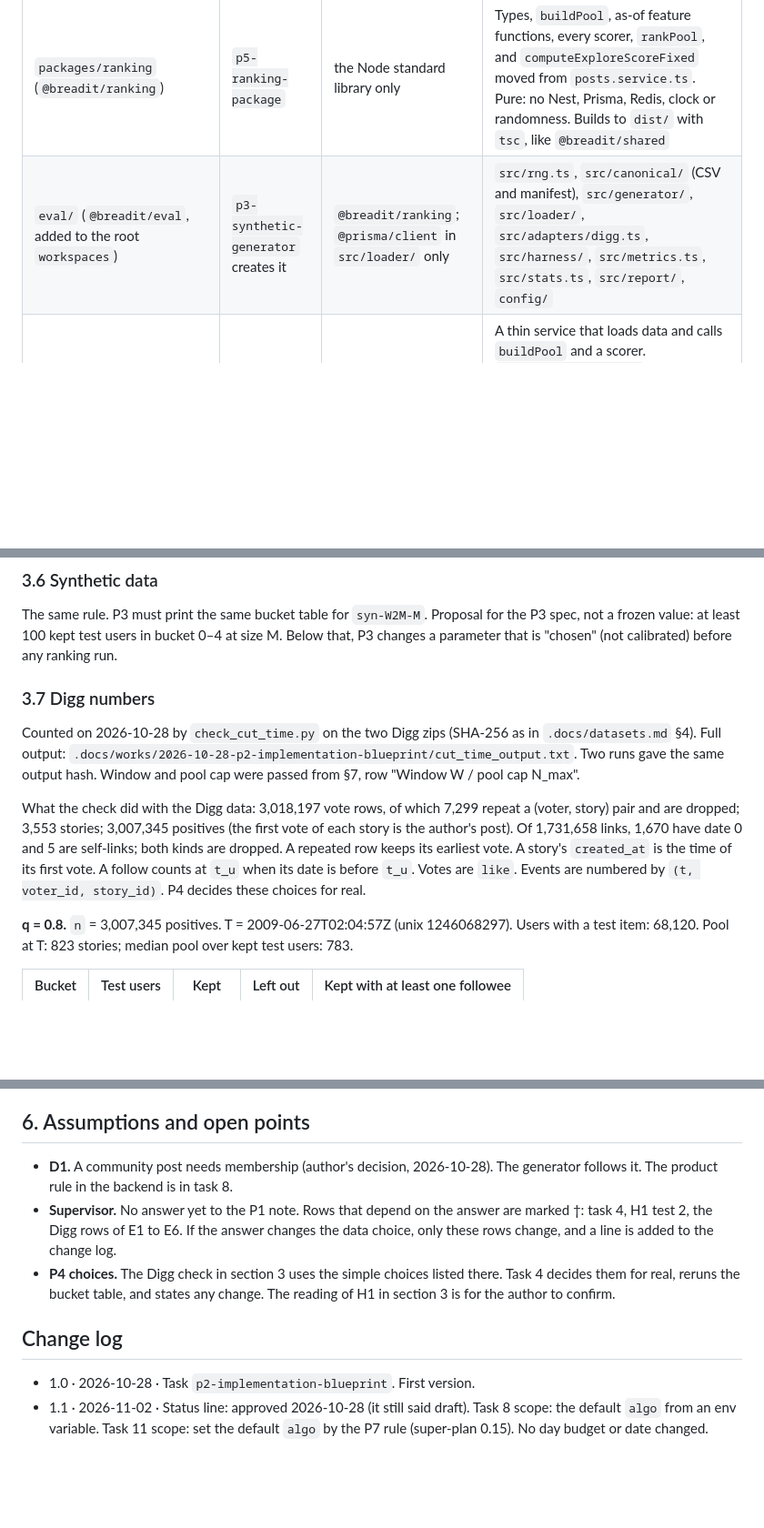
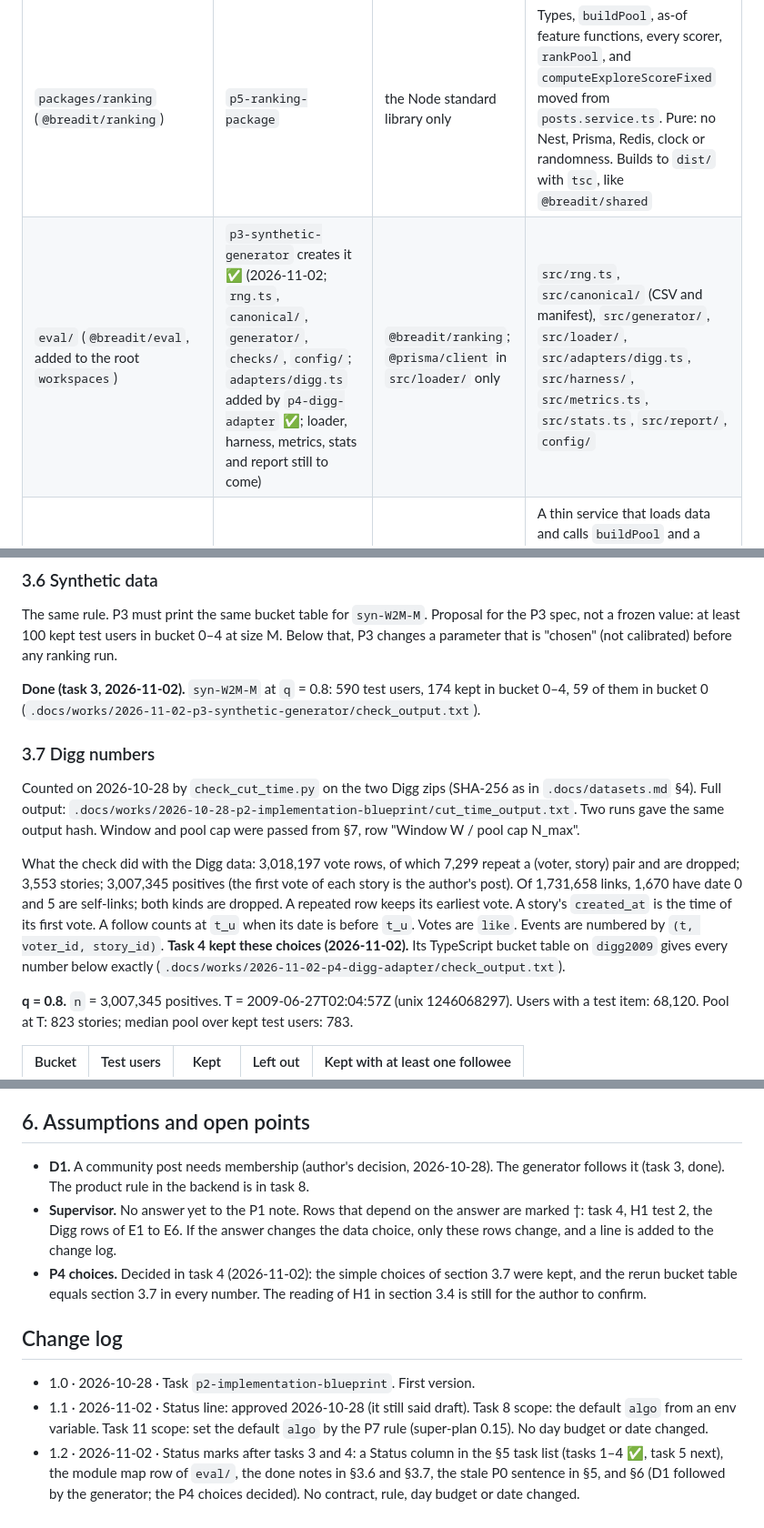
Before and after one commit to CaoNgocAnhTuan/Breadit, a Markdown page: .docs/implementation-plan.md, 3 parts joined by grey strips. Shown at 91% size. Rendered like a GitHub page; blank space fills up the shorter version.

```diff
--- a/.docs/implementation-plan.md
+++ b/.docs/implementation-plan.md
@@ -10,7 +10,7 @@ How the pieces of P3 to P10 fit together in the code. A thing is here only if tw
 | Module | Owner task | May import | What it holds |
 |---|---|---|---|
 | `packages/ranking` (`@breadit/ranking`) | `p5-ranking-package` | the Node standard library only | Types, `buildPool`, as-of feature functions, every scorer, `rankPool`, and `computeExploreScoreFixed` moved from `posts.service.ts`. Pure: no Nest, Prisma, Redis, clock or randomness. Builds to `dist/` with `tsc`, like `@breadit/shared` |
-| `eval/` (`@breadit/eval`, added to the root `workspaces`) | `p3-synthetic-generator` creates it | `@breadit/ranking`; `@prisma/client` in `src/loader/` only | `src/rng.ts`, `src/canonical/` (CSV and manifest), `src/generator/`, `src/loader/`, `src/adapters/digg.ts`, `src/harness/`, `src/metrics.ts`, `src/stats.ts`, `src/report/`, `config/` |
+| `eval/` (`@breadit/eval`, added to the root `workspaces`) | `p3-synthetic-generator` creates it ✅ (2026-11-02; `rng.ts`, `canonical/`, `generator/`, `checks/`, `config/`; `adapters/digg.ts` added by `p4-digg-adapter` ✅; loader, harness, metrics, stats and report still to come) | `@breadit/ranking`; `@prisma/client` in `src/loader/` only | `src/rng.ts`, `src/canonical/` (CSV and manifest), `src/generator/`, `src/loader/`, `src/adapters/digg.ts`, `src/harness/`, `src/metrics.ts`, `src/stats.ts`, `src/report/`, `config/` |
 | Backend feed module `apps/backend/src/feed/` | `p6-social-feed` | `@breadit/ranking`, `PrismaService`, `BlockService` | A thin service that loads data and calls `buildPool` and a scorer. `PostsService.findAll` calls it when `algo` is set. Explore imports `computeExploreScoreFixed` from `@breadit/ranking` (done in `p5-ranking-package`) |
 | Frontend toggle | `p6-social-feed` | the API only | `algo` in `app/(board)/page.tsx`, `Feed.tsx`, `InfiniteFeed.tsx` |
 
@@ -182,11 +182,13 @@ In `syn-W0-M`, the bootstrap confidence interval of H − BL2 (NDCG@10, all user
 
 The same rule. P3 must print the same bucket table for `syn-W2M-M`. Proposal for the P3 spec, not a frozen value: at least 100 kept test users in bucket 0–4 at size M. Below that, P3 changes a parameter that is "chosen" (not calibrated) before any ranking run.
 
+**Done (task 3, 2026-11-02).** `syn-W2M-M` at `q` = 0.8: 590 test users, 174 kept in bucket 0–4, 59 of them in bucket 0 (`.docs/works/2026-11-02-p3-synthetic-generator/check_output.txt`).
+
 ### 3.7 Digg numbers
 
 Counted on 2026-10-28 by `check_cut_time.py` on the two Digg zips (SHA-256 as in `.docs/datasets.md` §4). Full output: `.docs/works/2026-10-28-p2-implementation-blueprint/cut_time_output.txt`. Two runs gave the same output hash. Window and pool cap were passed from §7, row "Window W / pool cap N_max".
 
-What the check did with the Digg data: 3,018,197 vote rows, of which 7,299 repeat a (voter, story) pair and are dropped; 3,553 stories; 3,007,345 positives (the first vote of each story is the author's post). Of 1,731,658 links, 1,670 have date 0 and 5 are self-links; both kinds are dropped. A repeated row keeps its earliest vote. A story's `created_at` is the time of its first vote. A follow counts at `t_u` when its date is before `t_u`. Votes are `like`. Events are numbered by `(t, voter_id, story_id)`. P4 decides these choices for real.
+What the check did with the Digg data: 3,018,197 vote rows, of which 7,299 repeat a (voter, story) pair and are dropped; 3,553 stories; 3,007,345 positives (the first vote of each story is the author's post). Of 1,731,658 links, 1,670 have date 0 and 5 are self-links; both kinds are dropped. A repeated row keeps its earliest vote. A story's `created_at` is the time of its first vote. A follow counts at `t_u` when its date is before `t_u`. Votes are `like`. Events are numbered by `(t, voter_id, story_id)`. **Task 4 kept these choices (2026-11-02).** Its TypeScript bucket table on `digg2009` gives every number below exactly (`.docs/works/2026-11-02-p4-digg-adapter/check_output.txt`).
 
 **q = 0.8.** `n` = 3,007,345 positives. T = 2009-06-27T02:04:57Z (unix 1246068297). Users with a test item: 68,120. Pool at T: 823 stories; median pool over kept test users: 783.
 
@@ -271,11 +273,12 @@ The supervisor checkpoints (★) are sends, not stops. The next task starts, and
 
 ## 6. Assumptions and open points
 
-- **D1.** A community post needs membership (author's decision, 2026-10-28). The generator follows it. The product rule in the backend is in task 8.
+- **D1.** A community post needs membership (author's decision, 2026-10-28). The generator follows it (task 3, done). The product rule in the backend is in task 8.
 - **Supervisor.** No answer yet to the P1 note. Rows that depend on the answer are marked †: task 4, H1 test 2, the Digg rows of E1 to E6. If the answer changes the data choice, only these rows change, and a line is added to the change log.
-- **P4 choices.** The Digg check in section 3 uses the simple choices listed there. Task 4 decides them for real, reruns the bucket table, and states any change. The reading of H1 in section 3 is for the author to confirm.
+- **P4 choices.** Decided in task 4 (2026-11-02): the simple choices of section 3.7 were kept, and the rerun bucket table equals section 3.7 in every number. The reading of H1 in section 3.4 is still for the author to confirm.
 
 ## Change log
 
 - 1.0 · 2026-10-28 · Task `p2-implementation-blueprint`. First version.
 - 1.1 · 2026-11-02 · Status line: approved 2026-10-28 (it still said draft). Task 8 scope: the default `algo` from an env variable. Task 11 scope: set the default `algo` by the P7 rule (super-plan 0.15). No day budget or date changed.
+- 1.2 · 2026-11-02 · Status marks after tasks 3 and 4: a Status column in the §5 task list (tasks 1–4 ✅, task 5 next), the module map row of `eval/`, the done notes in §3.6 and §3.7, the stale P0 sentence in §5, and §6 (D1 followed by the generator; the P4 choices decided). No contract, rule, day budget or date changed.
```
Also changed, not shown: other parts of .docs/implementation-plan.md (+18 -18 lines), .docs/super-plan.md (+8 -7 lines).
